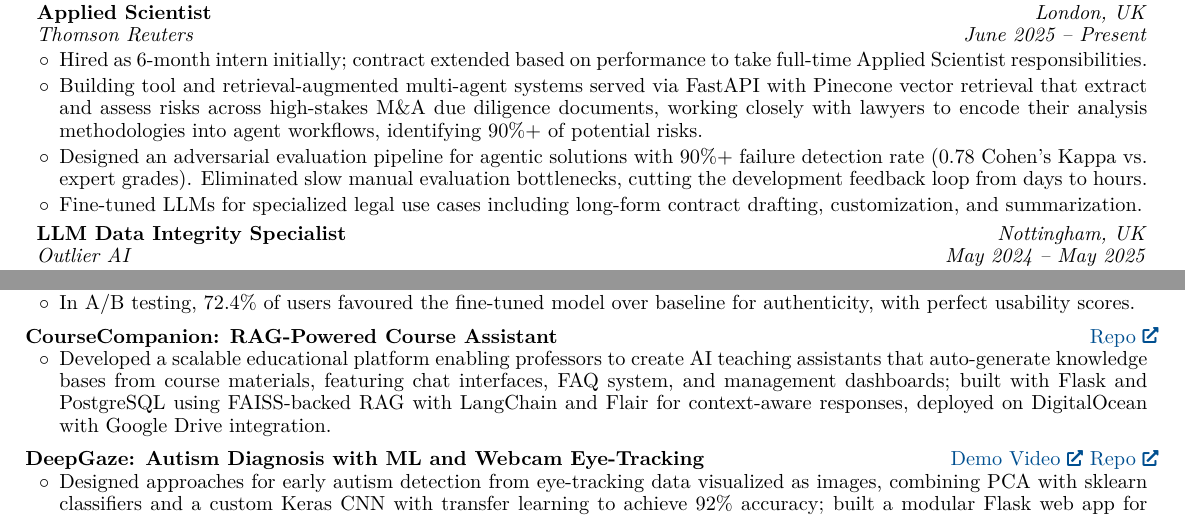
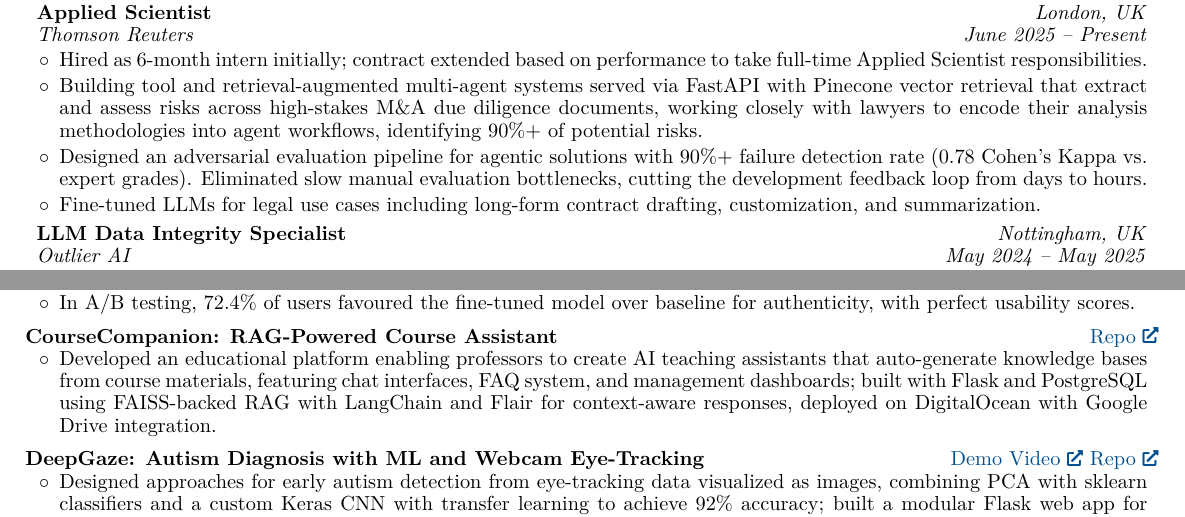
Before and after one commit to mustafameh/Resume, a LaTeX document (main.tex): two parts of the page, joined at a grey line, cut so that both start at the same text. Compiled offline with pdfLaTeX.

Commit message:
Drop redundant modifiers on TR fine-tuning and CourseCompanion bullets
- Remove "specialized" from TR fine-tuning bullet (legal use cases are specialized by definition)
- Remove "scalable" from CourseCompanion bullet (unsupported by numbers; reads as puffery)

```diff
--- a/main.tex
+++ b/main.tex
@@ -191,7 +191,7 @@
                 \item Hired as 6-month intern initially; contract extended based on performance to take full-time Applied Scientist responsibilities.
                 \item Building tool and retrieval-augmented multi-agent systems served via FastAPI with Pinecone vector retrieval that extract and assess risks across high-stakes M\&A due diligence documents, working closely with lawyers to encode their analysis methodologies into agent workflows, identifying 90\%+ of potential risks.
                 \item Designed an adversarial evaluation pipeline for agentic solutions with 90\%+ failure detection rate (0.78 Cohen's Kappa vs. expert grades). Eliminated slow manual evaluation bottlenecks, cutting the development feedback loop from days to hours.
-                \item Fine-tuned LLMs for specialized legal use cases including long-form contract drafting, customization, and summarization.
+                \item Fine-tuned LLMs for legal use cases including long-form contract drafting, customization, and summarization.
             \end{highlights}
         \end{onecolentry}
 
@@ -273,7 +273,7 @@
 
 \begin{onecolentry}
     \begin{highlights}
-        \item Developed a scalable educational platform enabling professors to create AI teaching assistants that auto-generate knowledge bases from course materials, featuring chat interfaces, FAQ system, and management dashboards; built with Flask and PostgreSQL using FAISS-backed RAG with LangChain and Flair for context-aware responses, deployed on DigitalOcean with Google Drive integration.
+        \item Developed an educational platform enabling professors to create AI teaching assistants that auto-generate knowledge bases from course materials, featuring chat interfaces, FAQ system, and management dashboards; built with Flask and PostgreSQL using FAISS-backed RAG with LangChain and Flair for context-aware responses, deployed on DigitalOcean with Google Drive integration.
     \end{highlights}
 \end{onecolentry}
 \vspace{0.2 cm}
```
Also changed, not shown: resume.pdf.
